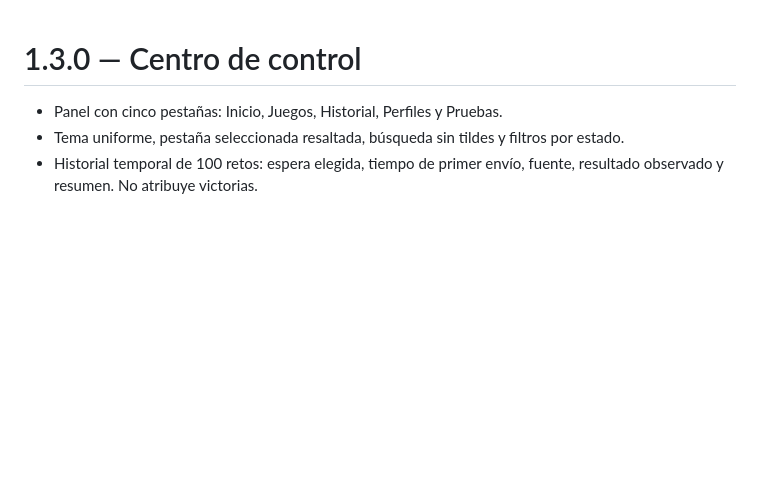
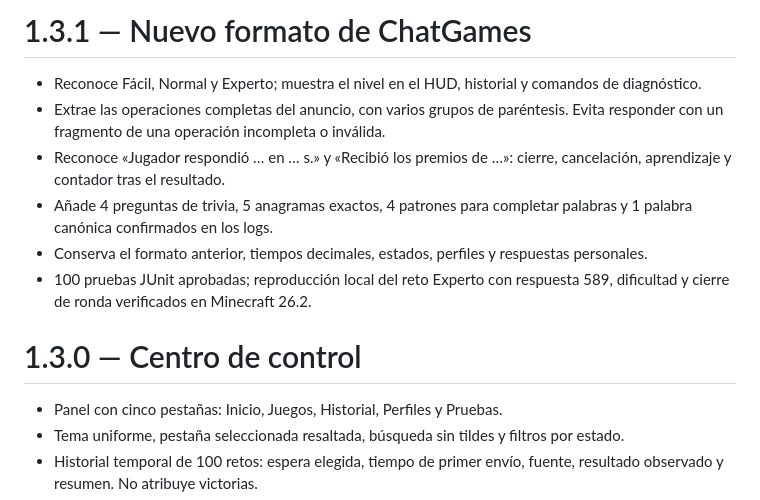
Before and after one commit to Marco035xd/ChatGames-Universal-Helper, a Markdown page: CHANGELOG.md, the part around the change. Rendered like a GitHub page; blank space fills up the shorter version.

```diff
--- a/CHANGELOG.md
+++ b/CHANGELOG.md
@@ -1,3 +1,12 @@
+# 1.3.1 — Nuevo formato de ChatGames
+
+- Reconoce Fácil, Normal y Experto; muestra el nivel en el HUD, historial y comandos de diagnóstico.
+- Extrae las operaciones completas del anuncio, con varios grupos de paréntesis. Evita responder con un fragmento de una operación incompleta o inválida.
+- Reconoce «Jugador respondió … en … s.» y «Recibió los premios de …»: cierre, cancelación, aprendizaje y contador tras el resultado.
+- Añade 4 preguntas de trivia, 5 anagramas exactos, 4 patrones para completar palabras y 1 palabra canónica confirmados en los logs.
+- Conserva el formato anterior, tiempos decimales, estados, perfiles y respuestas personales.
+- 100 pruebas JUnit aprobadas; reproducción local del reto Experto con respuesta 589, dificultad y cierre de ronda verificados en Minecraft 26.2.
+
 # 1.3.0 — Centro de control
 
 - Panel con cinco pestañas: Inicio, Juegos, Historial, Perfiles y Pruebas.
```
Also changed, not shown: ANALISIS_CHATGAMES_2026_11_23_ES.md (added, +55 -0 lines), README.md (+18 -6 lines), docs/releases/v1.3.1.md (added, +11 -0 lines), docs/images/expert-131.jpg (added), 15 other files.
